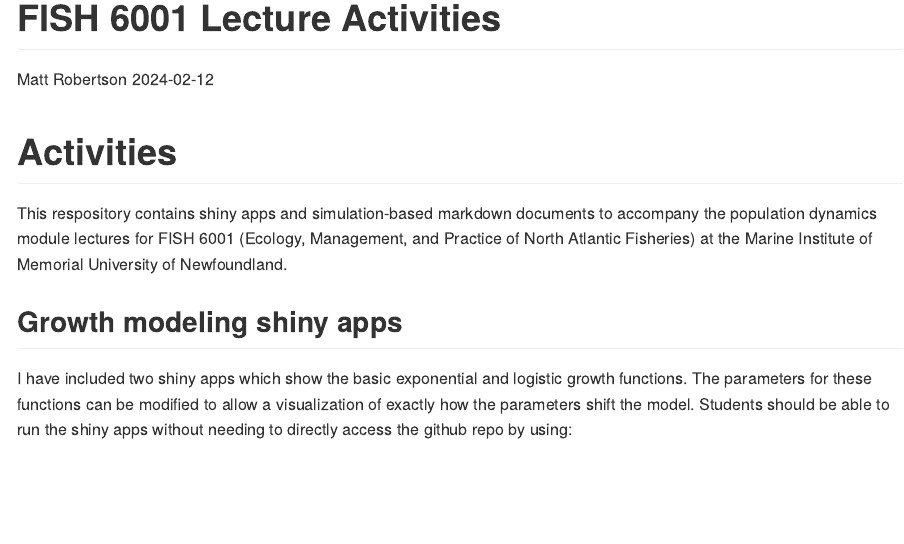
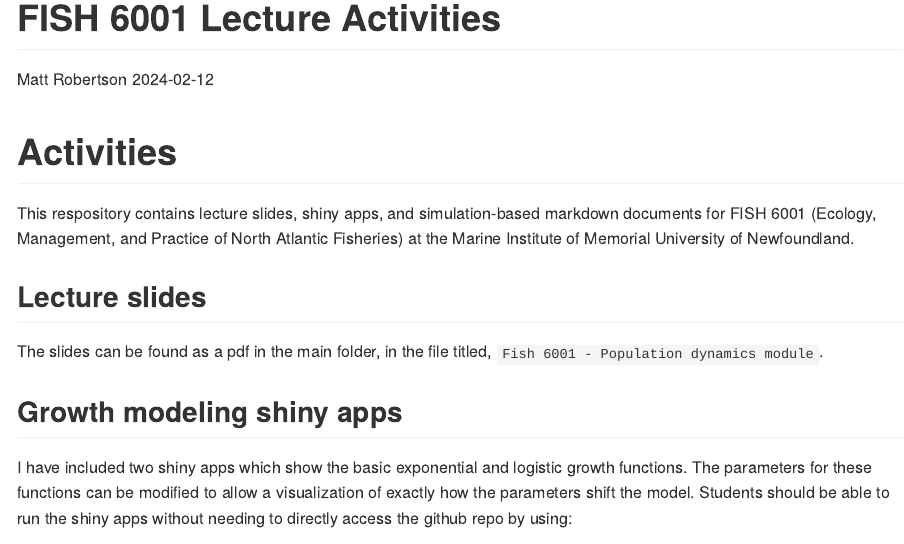
Before and after one commit to MatthewRobertson2452/FISH6001_apps, an R Markdown document (README.Rmd): the page in a window 1100 px wide, from its top. The pictures show the output file README.md that the author committed with the source, drawn offline in the style of GitHub.

Commit message:
update readme

```diff
--- a/README.Rmd
+++ b/README.Rmd
@@ -11,7 +11,11 @@ knitr::opts_chunk$set(echo = TRUE)
 
 # Activities
 
-This respository contains shiny apps and simulation-based markdown documents to accompany the population dynamics module lectures for FISH 6001 (Ecology, Management, and Practice of North Atlantic Fisheries) at the Marine Institute of Memorial University of Newfoundland.
+This respository contains lecture slides, shiny apps, and simulation-based markdown documents for FISH 6001 (Ecology, Management, and Practice of North Atlantic Fisheries) at the Marine Institute of Memorial University of Newfoundland.
+
+## Lecture slides
+
+The slides can be found as a pdf in the main folder, in the file titled, `Fish 6001 - Population dynamics module`.
 
 ## Growth modeling shiny apps
 
```
Also changed, not shown: README.md, 1 other file.
